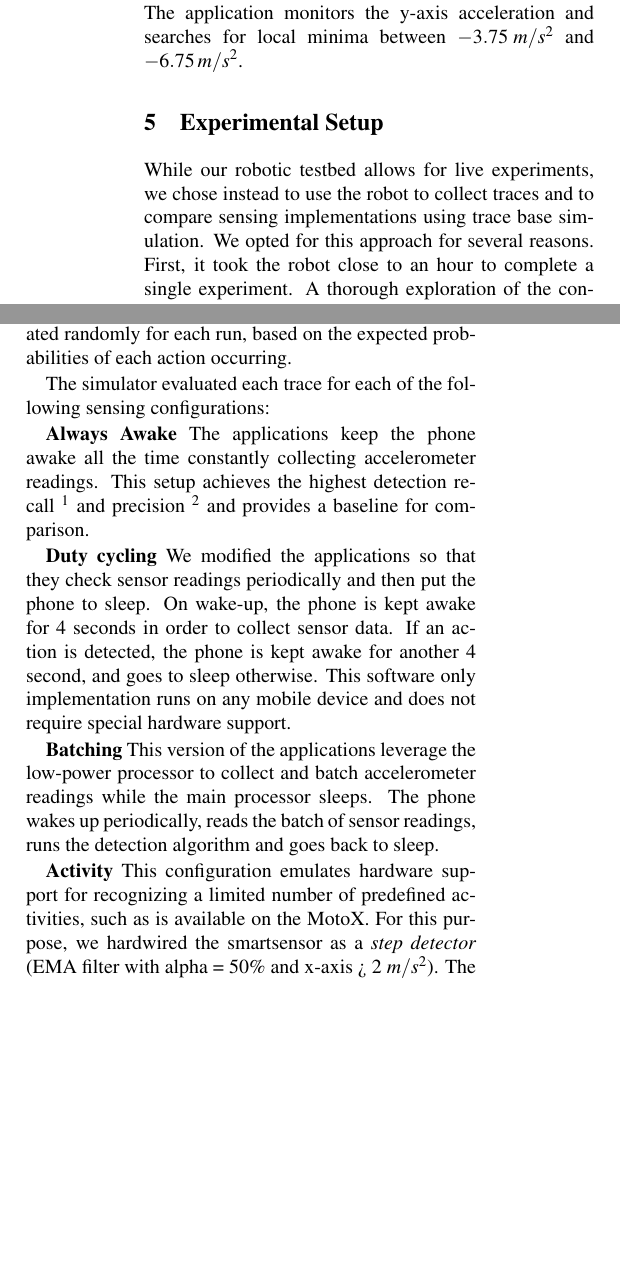
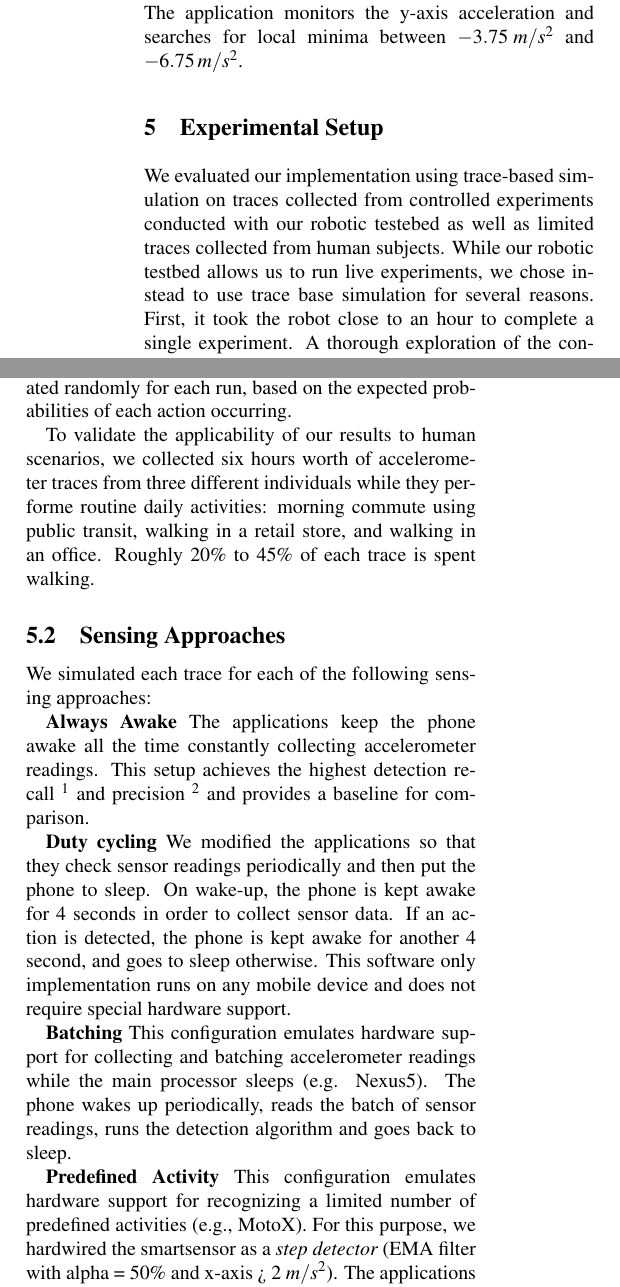
Before and after one commit to silviujingoi/smartsensors-mobisys2014, a LaTeX paper (mobisys.tex, which reads experimental-setup.tex): two parts of the columns of page 7 of 13, joined at a grey line, cut so that both start at the same text, the shorter picture padded with empty space. Compiled offline with pdfLaTeX; a LaTeX package or settings file that is missing is left out.

Commit message:
added bits about human based experiments

```diff
--- a/experimental-setup.tex
+++ b/experimental-setup.tex
@@ -1,9 +1,15 @@
 \section{Experimental Setup}
 \label{sec:experimentalSetup}
 
-While our robotic testbed allows for live experiments, we chose
-instead to use the robot to collect traces and to compare sensing
-implementations using trace base simulation.  We opted for this
-approach for several reasons.  First, it took the robot close to an
-hour to complete a single experiment.  A thorough exploration of the
-configuration space of the various sensing approaches would have
+We evaluated our implementation using trace-based simulation on traces
+collected from controlled experiments conducted with our robotic
+testebed as well as limited traces collected from human subjects.
+While our robotic testbed allows us to run live experiments, we chose
+instead to use trace base simulation for several reasons.  First, it
+took the robot close to an hour to complete a single experiment.  A
+thorough exploration of the configuration space of the various sensing
+approaches would have required over a year of continuous live
+experiments.  Moreover, taking fine grain power consumption
+measurements while the robot is in motion is not trivial.
+
+\subsection{Trace Collection}
@@ -33,8 +36,16 @@ and 2 because of the lower activity levels compared to group 3. To
 eliminate bias, the list of actions was generated randomly for each
 run, based on the expected probabilities of each action occurring.
 
-The simulator evaluated each trace for each of the following sensing
-configurations:
+To validate the applicability of our results to human scenarios, we
+collected six hours worth of accelerometer traces from three different
+individuals while they performe routine daily activities: morning
+commute using public transit, walking in a retail store, and walking
+in an office.  Roughly 20\% to 45\% of each trace is spent
+walking.
+
+\subsection{Sensing Approaches}
+
+We simulated each trace for each of the following sensing approaches:
 
 \textbf{Always Awake} The applications keep the phone awake all the
 time constantly collecting accelerometer readings.  This setup
@@ -52,14 +63,14 @@ another 4 second, and goes to sleep otherwise.  This software only
 implementation runs on any mobile device and does not require special
 hardware support.
 
-\textbf{Batching} This version of the applications leverage the
-low-power processor to collect and batch accelerometer readings while
-the main processor sleeps.  The phone wakes up periodically, reads the
-batch of sensor readings, runs the detection algorithm and goes back
-to sleep.
+\textbf{Batching} This configuration emulates hardware support for
+collecting and batching accelerometer readings while the main
+processor sleeps (e.g. Nexus5).  The phone wakes up periodically,
+reads the batch of sensor readings, runs the detection algorithm and
+goes back to sleep.
 
-\textbf{Activity} This configuration emulates hardware support for
-recognizing a limited number of predefined activities, such as is
-available on the MotoX.  For this purpose, we hardwired the
-smartsensor as a {\em step detector} (EMA filter with alpha = 50\% and
-x-axis > 2 $m/s^2$).  The  applications register an even handler for
+\textbf{Predefined Activity} This configuration emulates hardware
+support for recognizing a limited number of predefined activities
+(e.g., MotoX).  For this purpose, we hardwired the smartsensor as a
+{\em step detector} (EMA filter with alpha = 50\% and x-axis > 2
+$m/s^2$).  The applications register an even handler for the {\em step
```
Also changed, not shown: experimental-setup.tex (45 more changed lines).
